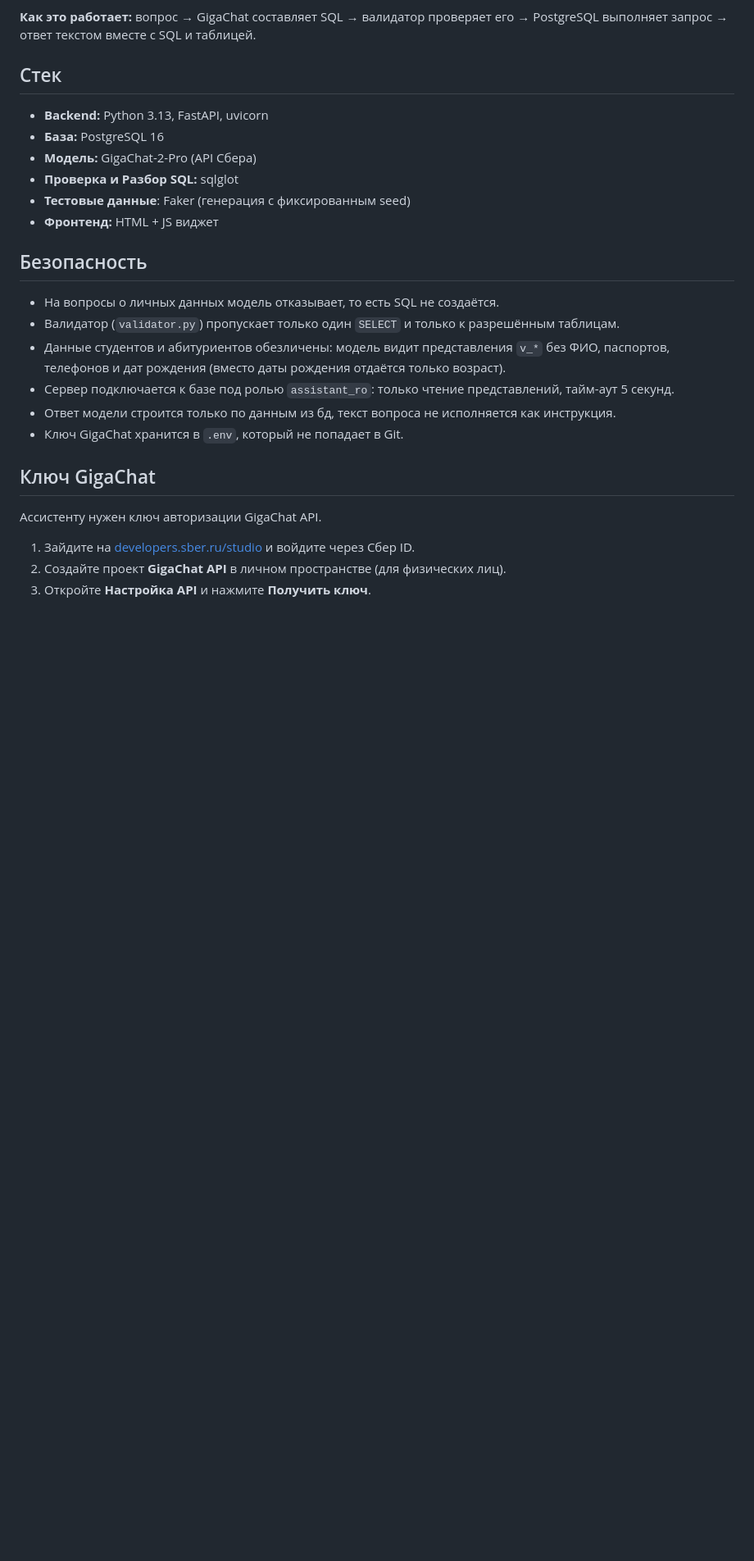
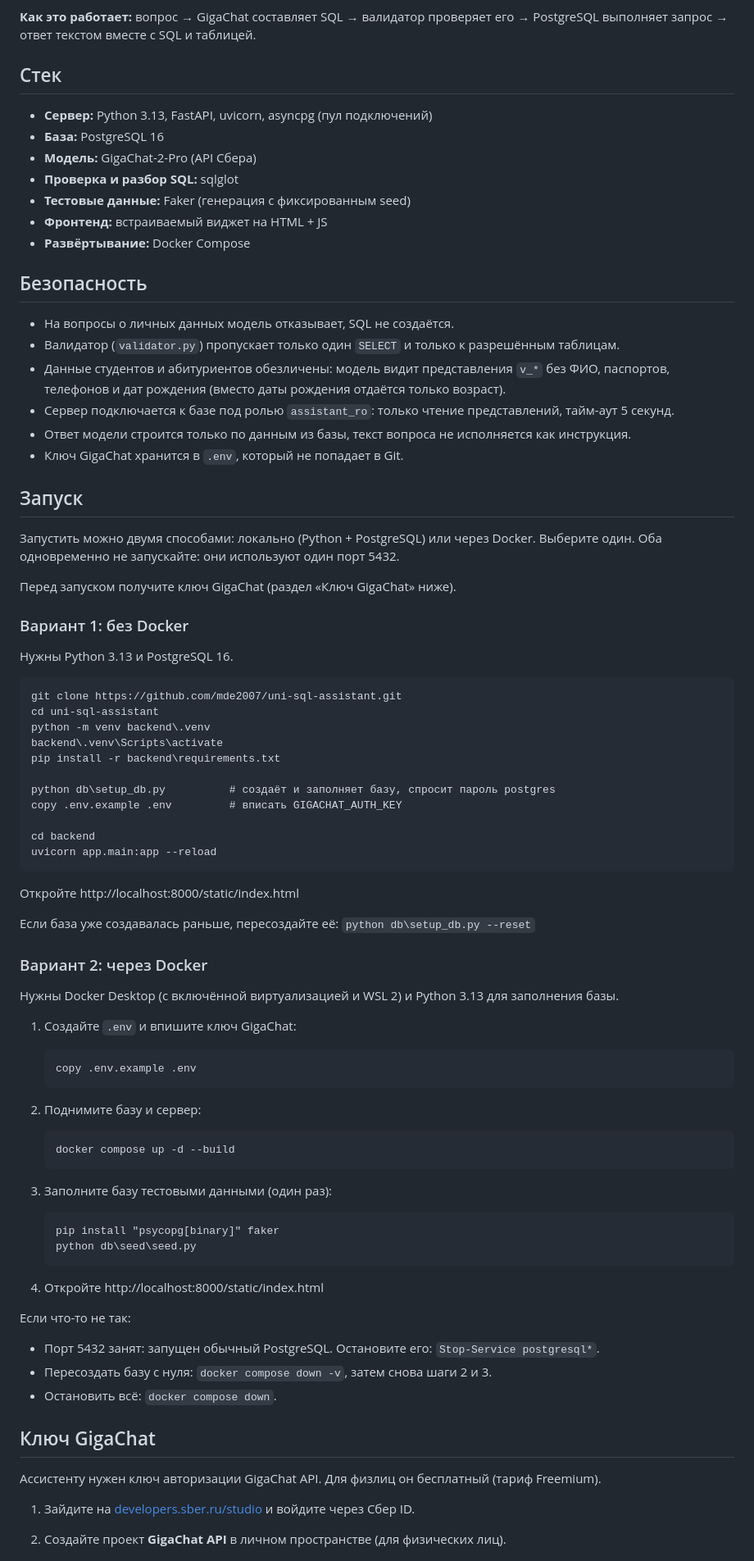
Before and after one commit to mde2007/uni-sql-assistant, a Markdown page: README.md, the part around one of its changes. Shown at 82% size. Rendered like a GitHub page; blank space fills up the shorter version.

Commit message:
README: два способа запуска, ключ GigaChat, проверка качества

```diff
--- a/README.md
+++ b/README.md
@@ -15,26 +15,79 @@ PostgreSQL выполняет запрос → ответ текстом вме
 
 ## Стек
 
-- **Backend:** Python 3.13, FastAPI, uvicorn
+- **Сервер:** Python 3.13, FastAPI, uvicorn, asyncpg (пул подключений)
 - **База:** PostgreSQL 16
 - **Модель:** GigaChat-2-Pro (API Сбера)
-- **Проверка и Разбор SQL:** sqlglot
-- **Тестовые данные**: Faker (генерация с фиксированным seed)
-- **Фронтенд:** HTML + JS виджет
+- **Проверка и разбор SQL:** sqlglot
+- **Тестовые данные:** Faker (генерация с фиксированным seed)
+- **Фронтенд:** встраиваемый виджет на HTML + JS
+- **Развёртывание:** Docker Compose
 
 ## Безопасность
 
-- На вопросы о личных данных модель отказывает, то есть SQL не создаётся.
+- На вопросы о личных данных модель отказывает, SQL не создаётся.
 - Валидатор (`validator.py`) пропускает только один `SELECT` и только к разрешённым таблицам.
 - Данные студентов и абитуриентов обезличены: модель видит представления `v_*` без ФИО,
   паспортов, телефонов и дат рождения (вместо даты рождения отдаётся только возраст).
 - Сервер подключается к базе под ролью `assistant_ro`: только чтение представлений, тайм-аут 5 секунд.
-- Ответ модели строится только по данным из бд, текст вопроса не исполняется как инструкция.
+- Ответ модели строится только по данным из базы, текст вопроса не исполняется как инструкция.
 - Ключ GigaChat хранится в `.env`, который не попадает в Git.
+
+## Запуск
+
+Запустить можно двумя способами: локально (Python + PostgreSQL) или через Docker. Выберите один.
+Оба одновременно не запускайте: они используют один порт 5432.
+
+Перед запуском получите ключ GigaChat (раздел «Ключ GigaChat» ниже).
+
+### Вариант 1: без Docker
+
+Нужны Python 3.13 и PostgreSQL 16.
+
+    git clone https://github.com/mde2007/uni-sql-assistant.git
+    cd uni-sql-assistant
+    python -m venv backend\.venv
+    backend\.venv\Scripts\activate
+    pip install -r backend\requirements.txt
+
+    python db\setup_db.py          # создаёт и заполняет базу, спросит пароль postgres
+    copy .env.example .env         # вписать GIGACHAT_AUTH_KEY
+
+    cd backend
+    uvicorn app.main:app --reload
+
+Откройте http://localhost:8000/static/index.html
+
+Если база уже создавалась раньше, пересоздайте её: `python db\setup_db.py --reset`
+
+### Вариант 2: через Docker
+
+Нужны Docker Desktop (с включённой виртуализацией и WSL 2) и Python 3.13 для заполнения базы.
+
+1. Создайте `.env` и впишите ключ GigaChat:
+
+       copy .env.example .env
+
+2. Поднимите базу и сервер:
+
+       docker compose up -d --build
+
+3. Заполните базу тестовыми данными (один раз):
+
+       pip install "psycopg[binary]" faker
+       python db\seed\seed.py
+
+4. Откройте http://localhost:8000/static/index.html
+
+Если что-то не так:
+
+- Порт 5432 занят: запущен обычный PostgreSQL. Остановите его: `Stop-Service postgresql*`.
+- Пересоздать базу с нуля: `docker compose down -v`, затем снова шаги 2 и 3.
+- Остановить всё: `docker compose down`.
 
 ## Ключ GigaChat
 
-Ассистенту нужен ключ авторизации GigaChat API.
+Ассистенту нужен ключ авторизации GigaChat API. Для физлиц он бесплатный (тариф Freemium).
 
 1. Зайдите на [developers.sber.ru/studio](https://developers.sber.ru/studio) и войдите через Сбер ID.
 2. Создайте проект **GigaChat API** в личном пространстве (для физических лиц).
```
Also changed, not shown: other parts of README.md (+8 -21 lines).
